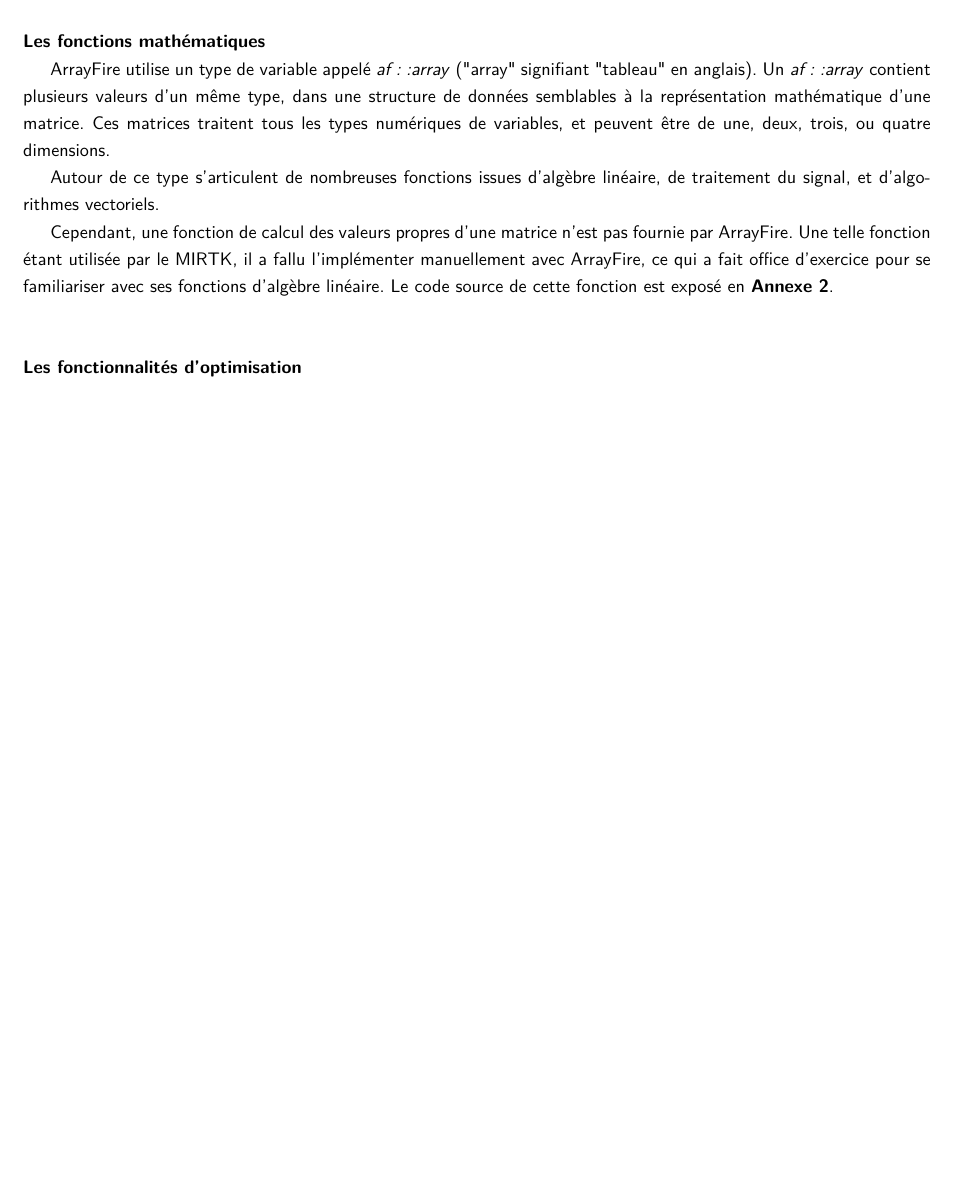
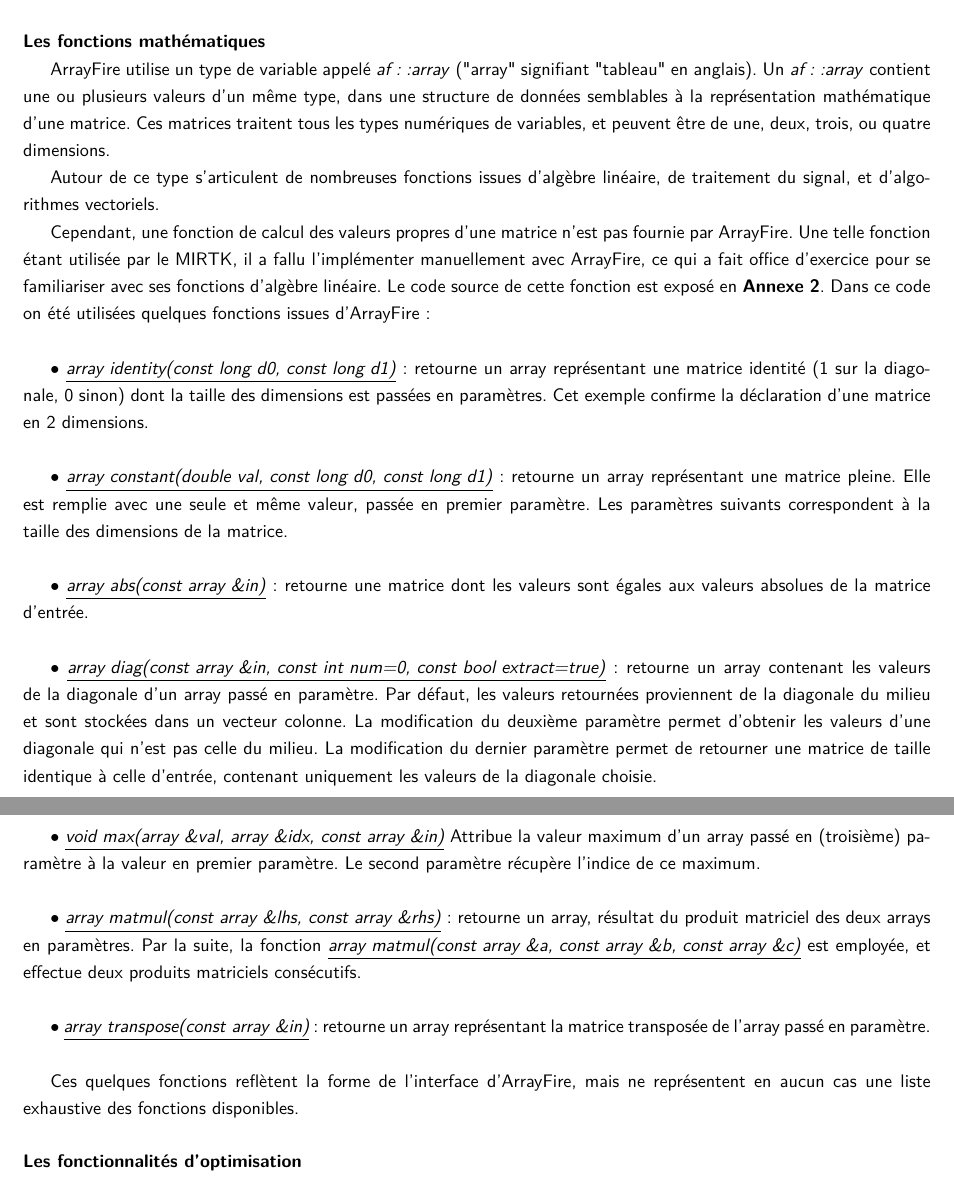
Before and after one commit to piatf/Report-2016-interniship-BioMedIA, a LaTeX document (main.tex): part of page 13 of 21 before the commit and two parts of pages 13 and 14 of 22 after it, the two joined at a grey line, cut so that both start at the same text, the shorter picture padded with empty space. Compiled offline with pdfLaTeX.

Commit message:
Adds content to ArrayFire mathematical functions part.

```diff
--- a/main.tex
+++ b/main.tex
@@ -252,12 +252,24 @@
 	\section{Introduction à ArrayFire}
 	ArrayFire est une bibliothèque logicielle open-source, proposant une grande variété de fonctions mathématiques optimisées. Elle propose aussi plusieurs fonctionnalités de manipulations de backends afin d'exécuter le même code sur différentes configurations matérielles.
 	\paragraph{Les fonctions mathématiques}~\par
-	ArrayFire utilise un type de variable appelé \textit{af::array} ("array" signifiant "tableau" en anglais). Un \textit{af::array} contient plusieurs valeurs d'un même type, dans une structure de données semblables à la représentation mathématique d'une matrice. Ces matrices traitent tous les types numériques de variables, et peuvent être de une, deux, trois, ou quatre dimensions. ~\par
+	ArrayFire utilise un type de variable appelé \textit{af::array} ("array" signifiant "tableau" en anglais). Un \textit{af::array} contient une ou plusieurs valeurs d'un même type, dans une structure de données semblables à la représentation mathématique d'une matrice. Ces matrices traitent tous les types numériques de variables, et peuvent être de une, deux, trois, ou quatre dimensions. ~\par
 
 	Autour de ce type s'articulent de nombreuses fonctions issues d'algèbre linéaire, de traitement du signal, et d'algorithmes vectoriels. %contenu a rajouter
 	~\par
-	Cependant, une fonction de calcul des valeurs propres d'une matrice n'est pas fournie par ArrayFire. Une telle fonction étant utilisée par le MIRTK, il a fallu l'implémenter manuellement avec ArrayFire, ce qui a fait office d'exercice pour se familiariser avec ses fonctions d'algèbre linéaire. Le code source de cette fonction est exposé en \textbf{Annexe 2}.
-		\\
+	Cependant, une fonction de calcul des valeurs propres d'une matrice n'est pas fournie par ArrayFire. Une telle fonction étant utilisée par le MIRTK, il a fallu l'implémenter manuellement avec ArrayFire, ce qui a fait office d'exercice pour se familiariser avec ses fonctions d'algèbre linéaire. Le code source de cette fonction est exposé en \textbf{Annexe 2}. Dans ce code on été utilisées quelques fonctions issues d'ArrayFire :\\~\par
+	{$\bullet$} \underline{\textit{array identity(const long d0, const long d1)}}:
+	retourne un array représentant une matrice identité (1 sur la diagonale, 0 sinon) dont la taille des dimensions est passées en paramètres. Cet exemple confirme la déclaration d'une matrice en 2 dimensions.\\~\par
+	{$\bullet$} \underline{\textit{array constant(double val, const long d0, const long d1)}}: retourne un array représentant une matrice pleine. Elle est remplie avec une seule et même valeur, passée en premier paramètre. Les paramètres suivants correspondent à la taille des dimensions de la matrice.\\~\par
+	{$\bullet$} \underline{\textit{array abs(const array \&in)}}: retourne une matrice dont les valeurs sont égales aux valeurs absolues de la matrice d'entrée.\\~\par
+	{$\bullet$} \underline{\textit{array diag(const array \&in, const int num=0, const bool extract=true)}}:
+	retourne un array contenant les valeurs de la diagonale d'un array passé en paramètre. Par défaut, les valeurs retournées proviennent de la diagonale du milieu et sont stockées dans un vecteur colonne. La modification du deuxième paramètre permet d'obtenir les valeurs d'une diagonale qui n'est pas celle du milieu. La modification du dernier paramètre permet de retourner une matrice de taille identique à celle d'entrée, contenant uniquement les valeurs de la diagonale choisie.\\~\par
+	{$\bullet$} \textit{\underline{void max(array \&val, array \&idx, const array \&in)}} Attribue la valeur maximum d'un array passé en (troisième) paramètre à la valeur en premier paramètre. Le second paramètre récupère l'indice de ce maximum.\\~\par
+	{$\bullet$} \underline{\textit{array matmul(const array \&lhs, const array \&rhs)}}: retourne un array, résultat du produit matriciel des deux arrays en paramètres. Par la suite, la fonction \underline{\textit{array matmul(const array \&a, const array \&b, const array \&c)}} est employée, et effectue deux produits matriciels consécutifs. \\~\par
+	{$\bullet$} \textit{\underline{array transpose(const array \&in)}}: retourne un array représentant la matrice transposée de l'array passé en paramètre.\\~\par
+
+	Ces quelques fonctions reflètent la forme de l'interface d'ArrayFire, mais ne représentent en aucun cas une liste exhaustive des fonctions disponibles.
+
+
 		%Algèbre linéaire, manipulations de matrices...
 	\paragraph{Les fonctionnalités d'optimisation}~\par
 		manipulation des backends, fonctions vectorisées...
```
Also changed, not shown: main.tex (3 more changed lines).
